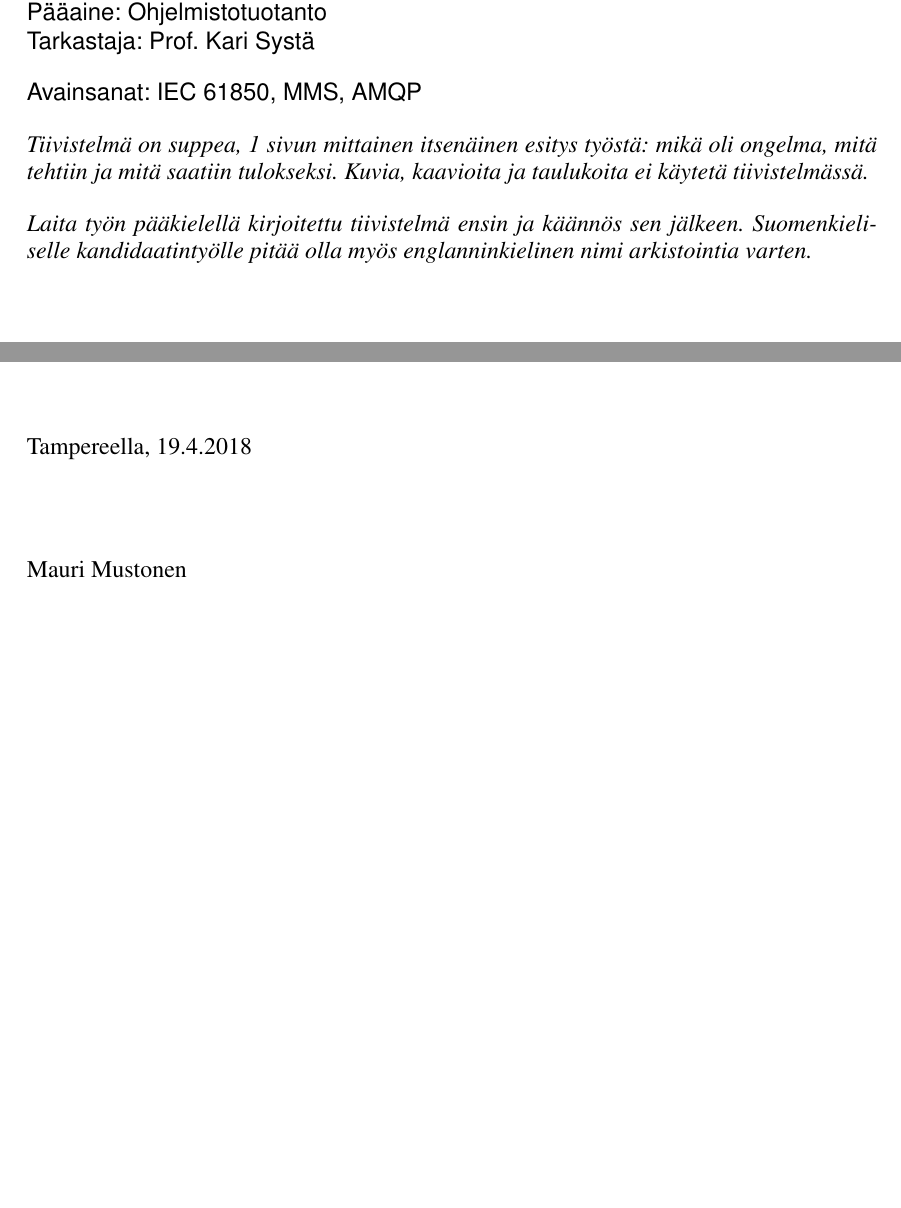
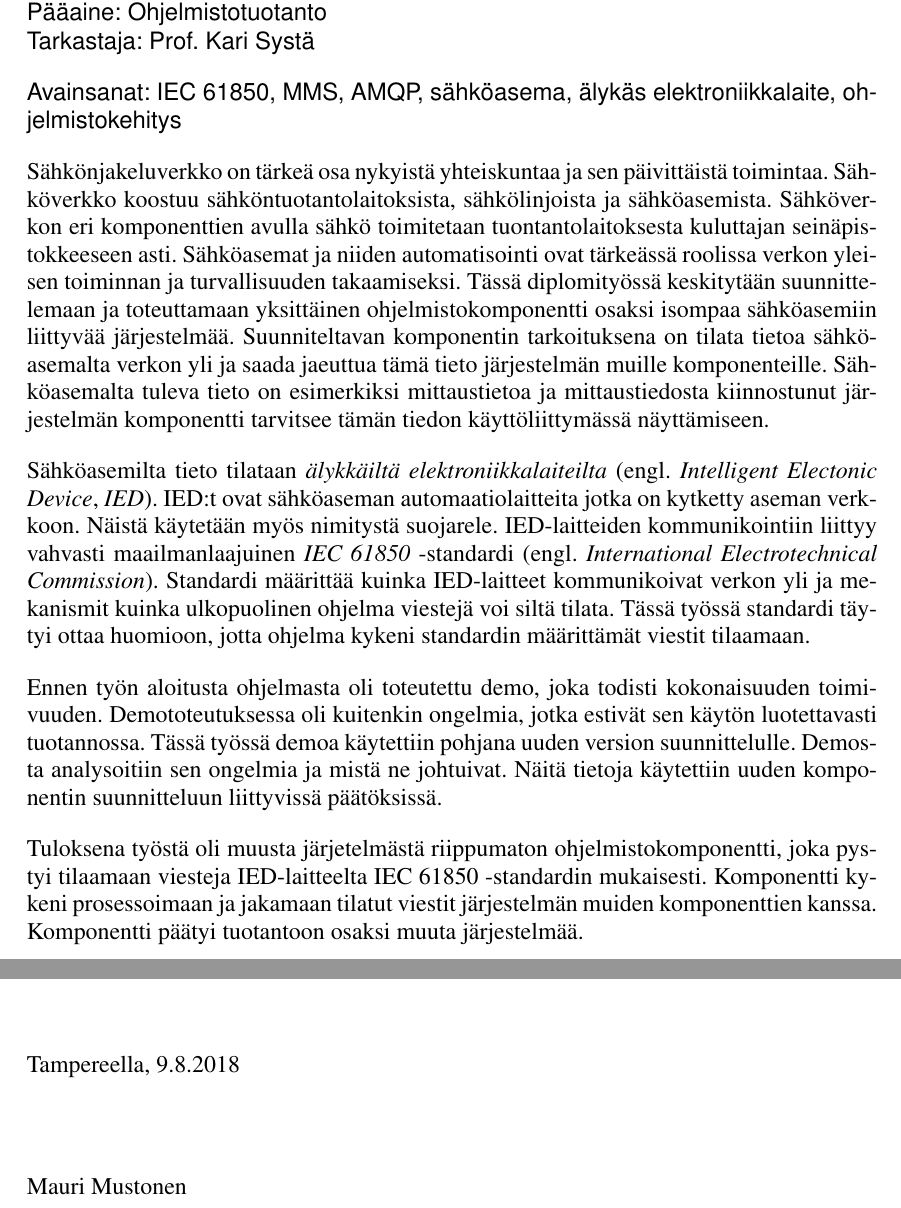
Before and after one commit to Kazhuu/tut_master_thesis, a LaTeX thesis (main.tex, which reads abstract_fi.tex, alkusanat.tex): two parts of pages 2 and 4 of 70, joined at a grey line, cut so that both start at the same text. Compiled offline with pdfLaTeX.

Commit message:
preface and abstract

```diff
--- a/abstract_fi.tex
+++ b/abstract_fi.tex
@@ -1,13 +1,8 @@
 \begin{abstract}
-\begin{it}
-	Tiivistelmä on suppea, 1 sivun mittainen itsenäinen esitys työstä: mikä oli ongelma, mitä tehtiin ja mitä saatiin tulokseksi.
-	Kuvia, kaavioita ja taulukoita ei käytetä tiivistelmässä.
+Sähkönjakeluverkko on tärkeä osa nykyistä yhteiskuntaa ja sen päivittäistä toimintaa. Sähköverkko koostuu sähköntuotantolaitoksista, sähkölinjoista ja sähköasemista. Sähköverkon eri komponenttien avulla sähkö toimitetaan tuontantolaitoksesta kuluttajan seinäpistokkeeseen asti. Sähköasemat ja niiden automatisointi ovat tärkeässä roolissa verkon yleisen toiminnan ja turvallisuuden takaamiseksi. Tässä diplomityössä keskitytään suunnittelemaan ja toteuttamaan yksittäinen ohjelmistokomponentti osaksi isompaa sähköasemiin liittyvää järjestelmää. Suunniteltavan komponentin tarkoituksena on tilata tietoa sähköasemalta verkon yli ja saada jaeuttua tämä tieto järjestelmän muille komponenteille. Sähköasemalta tuleva tieto on esimerkiksi mittaustietoa ja mittaustiedosta kiinnostunut järjestelmän komponentti tarvitsee tämän tiedon käyttöliittymässä näyttämiseen.
 
-	Laita työn pääkielellä kirjoitettu tiivistelmä ensin ja käännös sen jälkeen.
-	Suomenkieliselle kandidaatintyölle pitää olla myös englanninkielinen nimi arkistointia varten.
-\end{it}
+Sähköasemilta tieto tilataan \emph{älykkäiltä elektroniikkalaiteilta} (engl. \emph{Intelligent Electonic Device}, \emph{IED}). IED:t ovat sähköaseman automaatiolaitteita jotka on kytketty aseman verkkoon. Näistä käytetään myös nimitystä suojarele. IED-laitteiden kommunikointiin liittyy vahvasti maailmanlaajuinen \emph{IEC 61850} -standardi (engl. \emph{International Electrotechnical Commission}). Standardi määrittää kuinka IED-laitteet kommunikoivat verkon yli ja mekanismit kuinka ulkopuolinen ohjelma viestejä voi siltä tilata. Tässä työssä standardi täytyi ottaa huomioon, jotta ohjelma kykeni standardin määrittämät viestit tilaamaan.
 
-% Write this again when the work is done!
-\iffalse
-Sähkönjakeluverkko on tärkeä osa nykyistä yhteiskuntaa ja sen päivittäistä toimintaa. Siksipä verkon toiminta on elintärkeää yhteiskunnan sujuvan toiminnan kannalta. Sähköverkko koostuu sähköntuotantolaitoksista, sähkölinjoista ja sähköasemista. Sähköverkon eri komponenttien avulla sähkö toimitetaan tuontantolaitoksesta kuluttajan seinäpistokkeeseen asti. Sähköasemat ja niiden automatisointi ovat tärkeässä roolissa verkon yleisen toiminnan ja turvallisuuden takaamiseksi.
+Ennen työn aloitusta ohjelmasta oli toteutettu demo, joka todisti kokonaisuuden toimivuuden. Demototeutuksessa oli kuitenkin ongelmia, jotka estivät sen käytön luotettavasti tuotannossa. Tässä työssä demoa käytettiin pohjana uuden version suunnittelulle. Demosta analysoitiin sen ongelmia ja mistä ne johtuivat. Näitä tietoja käytettiin uuden komponentin suunnitteluun liittyvissä päätöksissä.
 
+Tuloksena työstä oli muusta järjetelmästä riippumaton ohjelmistokomponentti, joka pystyi tilaamaan viesteja IED-laitteelta IEC 61850 -standardin mukaisesti. Komponentti kykeni prosessoimaan ja jakamaan tilatut viestit järjestelmän muiden komponenttien kanssa. Komponentti päätyi tuotantoon osaksi muuta järjestelmää.
--- a/alkusanat.tex
+++ b/alkusanat.tex
@@ -7,7 +8,7 @@
 
 \vspace{2\baselineskip}
 
-Tampereella, 19.4.2018
+Tampereella, 9.8.2018
 
 \vspace{2\baselineskip}
 
--- a/main.tex
+++ b/main.tex
@@ -12,7 +12,7 @@
 \newenvironment{it} {\itshape}
 
 
-\documentclass[globalnumbering,centeredcaptions,draftfooter]{tutthesis} % see appendix for list of options
+\documentclass[globalnumbering,centeredcaptions]{tutthesis} % see appendix for list of options
 
 \pagestyle{headings} % Adds titles to the header
 
@@ -92,8 +92,8 @@
 \major{Ohjelmistotuotanto}
 \programme{Tietotekniikan koulutusohjelma} % Note apostrophes on all fields for PDF metadata
 \examiner{Prof. Kari Systä} %\and for plural
-%\datetopicapproved{2017}{1}{5} % only for master’s theses
-\keywords{IEC 61850, MMS, AMQP}
+\datetopicapproved{2018}{8}{8}
+\keywords{IEC 61850, MMS, AMQP, sähköasema, älykäs elektroniikkalaite, ohjelmistokehitys}
 
 
 % Packages that need to be loaded late
@@ -123,7 +123,7 @@
 \thesisdescription{Master of Science thesis}
 \major{Software Engineering}
 \examiner{Prof. Kari Systä}
-\keywords{IEC 61850, MMS, AMQP}
+\keywords{IEC 61850, MMS, AMQP, IED, substation, intelligent electronic device, software development}
 
 \include{abstract_eng}
 \end{otherlanguage}
```
Also changed, not shown: main.pdf, abstract_fi.tex (4 more changed lines), alkusanat.tex (7 more changed lines).
